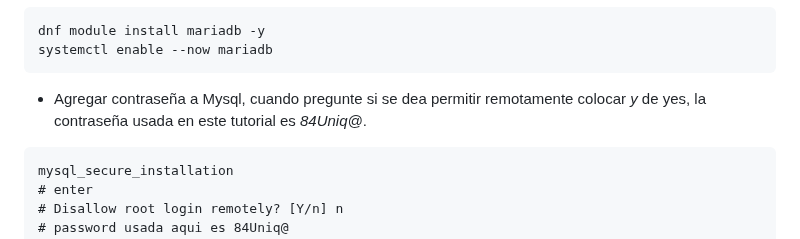
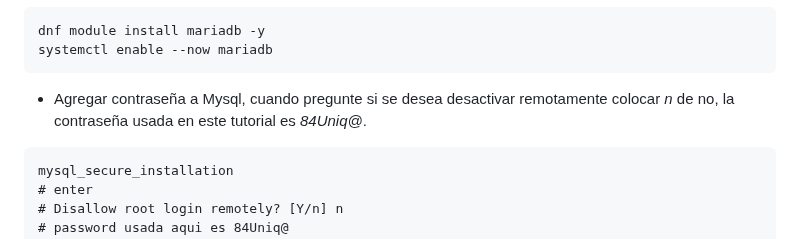
Before and after one commit to wirisp/daloradius-almalinux8, a Markdown page: README.md, the part around the change. Rendered like a GitHub page.

````diff
--- a/README.md
+++ b/README.md
@@ -214,7 +214,7 @@ firewall-cmd --reload
 dnf module install mariadb -y
 systemctl enable --now mariadb
 ```
-* Agregar contraseña a Mysql, cuando pregunte si se dea permitir remotamente colocar *y* de yes, la contraseña usada en este tutorial es *84Uniq@*.
+* Agregar contraseña a Mysql, cuando pregunte si se desea desactivar remotamente colocar *n* de no, la contraseña usada en este tutorial es *84Uniq@*.
 ```
 mysql_secure_installation
 # enter
````
